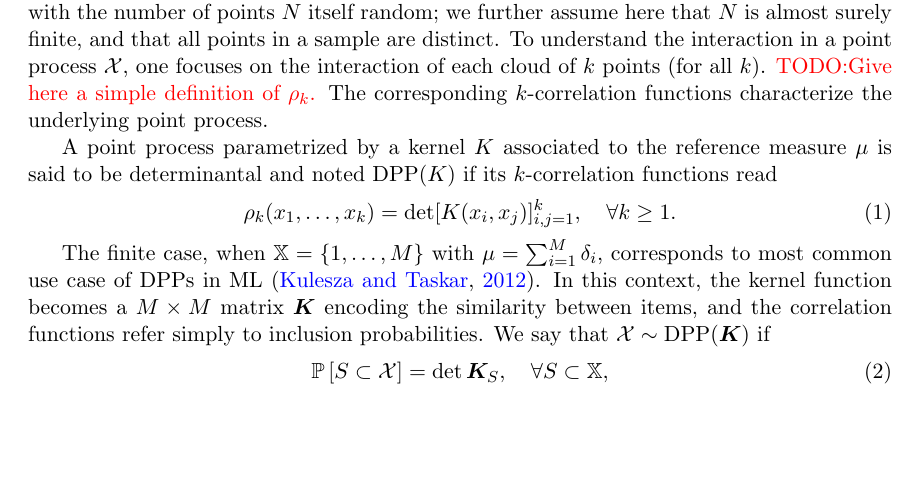
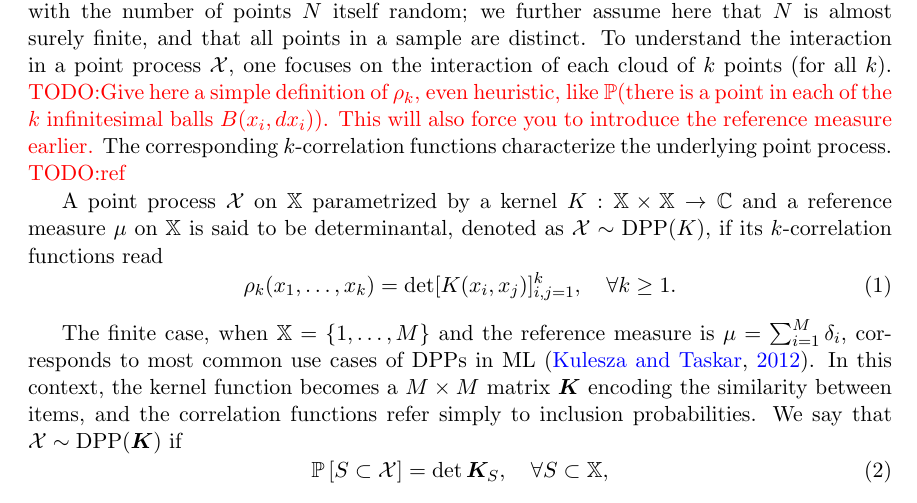
Before and after one commit to guilgautier/DPPy_paper, a LaTeX paper (tex/dppy_paper.tex): part of page 2 of 6 before the commit and part of page 2 of 7 after it, cut so that both start at the same text, the shorter picture padded with empty space. Compiled offline with pdfLaTeX.

Commit message:
minor modifs in 2.1

```diff
--- a/tex/dppy_paper.tex
+++ b/tex/dppy_paper.tex
@@ -75,8 +75,8 @@
   \label{sub:definition}
 
     For our purposes, a point process $\calX$ on $\bbX$ is a random subset of points $\lrcb{X_1, \dots, X_N} \subset \bbX$, with the number of points $N$ itself random; we further assume here that $N$ is almost surely finite, and that all points in a sample are distinct.
-    To understand the interaction in a point process $\calX$, one focuses on the interaction of each cloud of $k$ points (for all $k$). \todo{Give here a simple definition of $\rho_k$.}
-    The corresponding $k$-correlation functions characterize the underlying point process.
+    To understand the interaction in a point process $\calX$, one focuses on the interaction of each cloud of $k$ points (for all $k$). \todo{Give here a simple definition of $\rho_k$, even heuristic, like $\mathbb{P}$(there is a point in each of the $k$ infinitesimal balls $B(x_i,dx_i)$). This will also force you to introduce the reference measure earlier.}
+    The corresponding $k$-correlation functions characterize the underlying point process. \todo{ref}
     % Considering $\mu$ as the reference measure, the $k$-correlation functions are defined as
     % \begin{equation}
     % \label{eq:k-correlation_function}
@@ -92,7 +92,7 @@
     % \end{equation}
 
     % for all bounded measurable functions $f:\bbX^k\to \bbC$ and the sum ranges over $k$-tuples of distinct points of $\calX$.
-    A point process parametrized by a kernel $K$ associated to the reference measure $\mu$ is said to be determinantal and noted $\DPP(K)$ if its $k$-correlation functions read
+    A point process $\calX$ on $\bbX$ parametrized by a kernel $K:\bbX\times \bbX\rightarrow \mathbb{C}$ and a reference measure $\mu$ on $\bbX$ is said to be determinantal, denoted as $\calX\sim\DPP(K)$, if its $k$-correlation functions read
     \begin{equation}
     \label{eq:k-correlation_function_DPP}
       \rho_k(x_1,\dots,x_k)
@@ -100,7 +100,7 @@
       \quad \forall k\geq 1.
     \end{equation}
 
-    The finite case, when $\bbX = \lrcb{1,\dots,M}$ with $\mu=\sum_{i=1}^M \delta_i$, corresponds to most common use case of DPPs in ML \citep{KuTa12}.
+    The finite case, when $\bbX = \lrcb{1,\dots,M}$ and the reference measure is $\mu=\sum_{i=1}^M \delta_i$, corresponds to most common use cases of DPPs in ML \citep{KuTa12}.
     In this context, the kernel function becomes a $M\times M$ matrix $\bfK$ encoding the similarity between items, and the correlation functions refer simply to inclusion probabilities.
     We say that $\calX\sim \DPP(\bfK)$ if
     \begin{equation}
```
